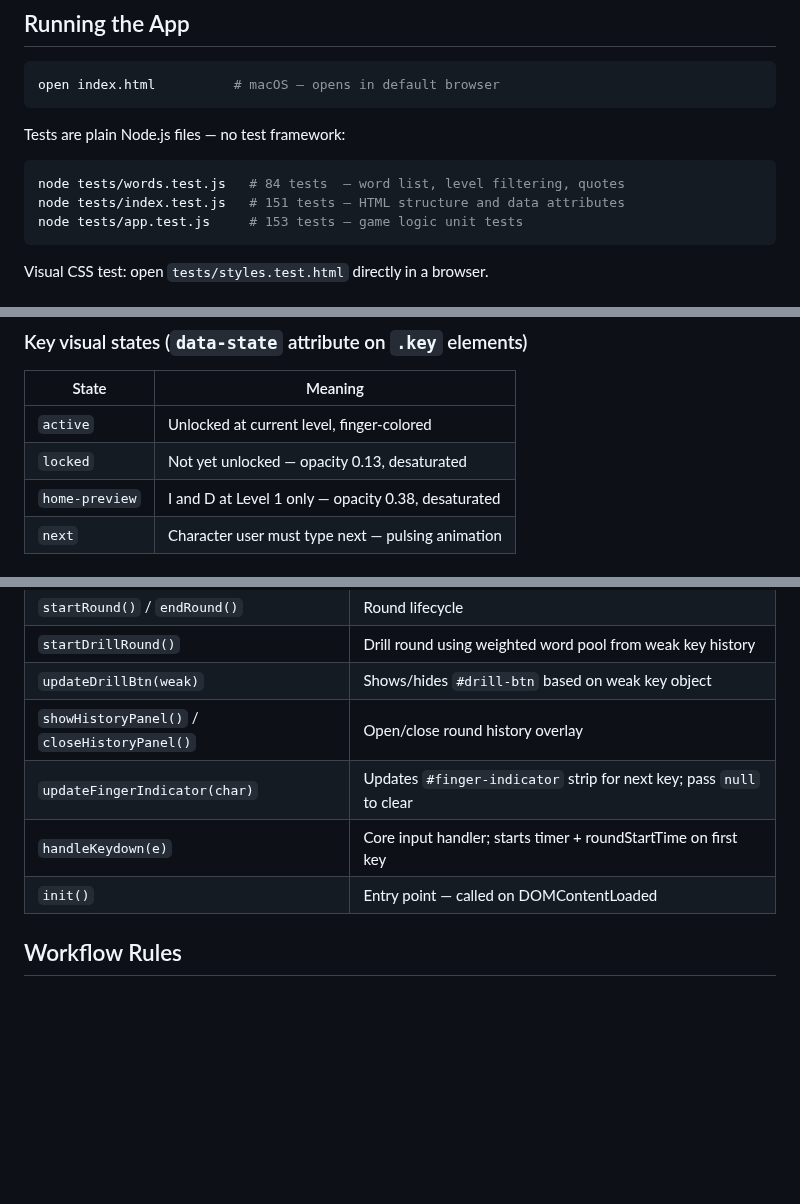
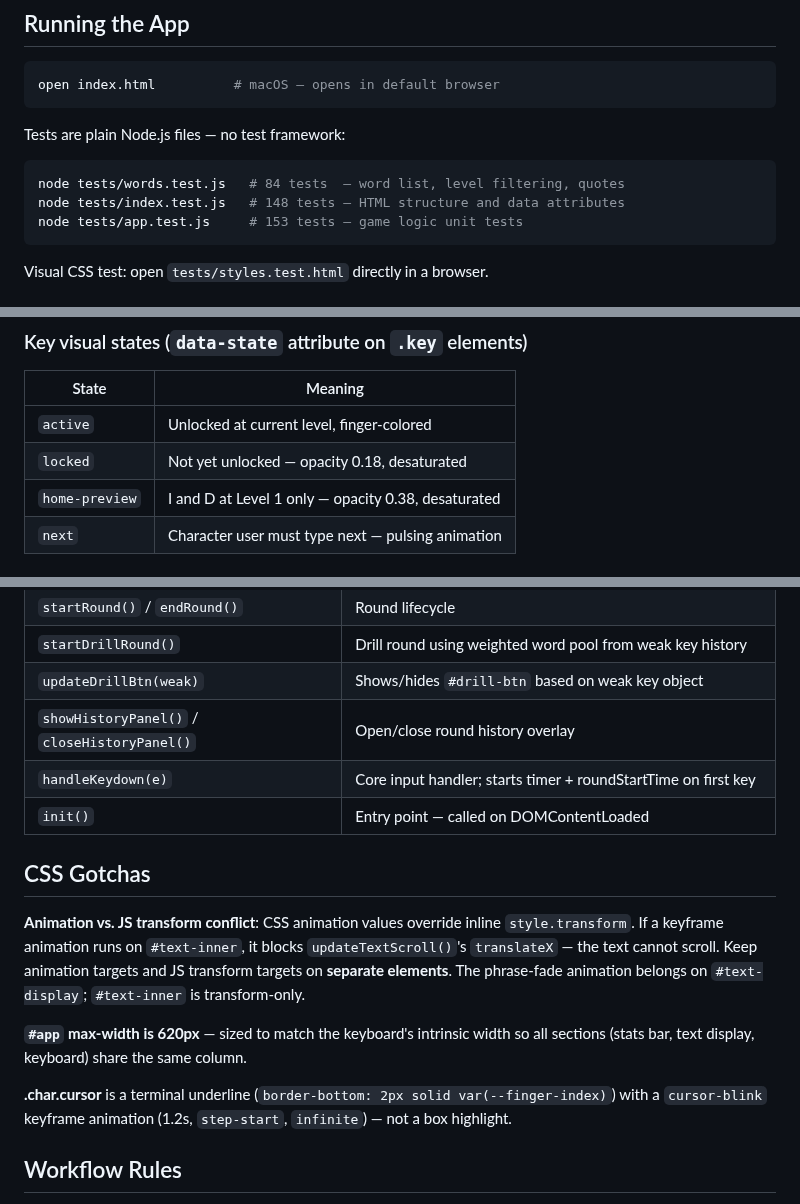
Before and after one commit to cbrayanalytics/dvorak-tutor, a Markdown page: CLAUDE.md, 3 parts joined by grey strips. Drawn GitHub-style; blank space fills up the shorter version.

Commit message:
docs: update CLAUDE.md — Phase 10 changes + CSS animation gotcha
- index.test.js count 151 → 148 (stat-level test removed)
- locked key opacity 0.13 → 0.18
- document .hand-gap keyboard spacer
- stats bar order clarified; note LEVEL stat removed
- remove stale updateFingerIndicator (function never existed)
- add CSS Gotchas section: animation vs JS transform conflict,
  #app max-width 620px, .char.cursor terminal underline style

````diff
--- a/CLAUDE.md
+++ b/CLAUDE.md
@@ -16,7 +16,7 @@ Tests are plain Node.js files — no test framework:
 
 ```bash
 node tests/words.test.js   # 84 tests  — word list, level filtering, quotes
-node tests/index.test.js   # 151 tests — HTML structure and data attributes
+node tests/index.test.js   # 148 tests — HTML structure and data attributes
 node tests/app.test.js     # 153 tests — game logic unit tests
 ```
 
@@ -38,7 +38,7 @@ Four files; each has a single responsibility:
 | State | Meaning |
 |-------|---------|
 | `active` | Unlocked at current level, finger-colored |
-| `locked` | Not yet unlocked — opacity 0.13, desaturated |
+| `locked` | Not yet unlocked — opacity 0.18, desaturated |
 | `home-preview` | I and D at Level 1 only — opacity 0.38, desaturated |
 | `next` | Character user must type next — pulsing animation |
 
@@ -157,9 +161,16 @@ Stored as `{ 1: { char: count }, 2: ... }` — per-level error history. After ea
 | `startDrillRound()` | Drill round using weighted word pool from weak key history |
 | `updateDrillBtn(weak)` | Shows/hides `#drill-btn` based on weak key object |
 | `showHistoryPanel()` / `closeHistoryPanel()` | Open/close round history overlay |
-| `updateFingerIndicator(char)` | Updates `#finger-indicator` strip for next key; pass `null` to clear |
 | `handleKeydown(e)` | Core input handler; starts timer + roundStartTime on first key |
 | `init()` | Entry point — called on DOMContentLoaded |
+
+## CSS Gotchas
+
+**Animation vs. JS transform conflict**: CSS animation values override inline `style.transform`. If a keyframe animation runs on `#text-inner`, it blocks `updateTextScroll()`'s `translateX` — the text cannot scroll. Keep animation targets and JS transform targets on **separate elements**. The phrase-fade animation belongs on `#text-display`; `#text-inner` is transform-only.
+
+**`#app` max-width is 620px** — sized to match the keyboard's intrinsic width so all sections (stats bar, text display, keyboard) share the same column.
+
+**.char.cursor** is a terminal underline (`border-bottom: 2px solid var(--finger-index)`) with a `cursor-blink` keyframe animation (1.2s, `step-start`, `infinite`) — not a box highlight.
 
 ## Workflow Rules
 
````
Also changed, not shown: other parts of CLAUDE.md (+4 -0 lines).
